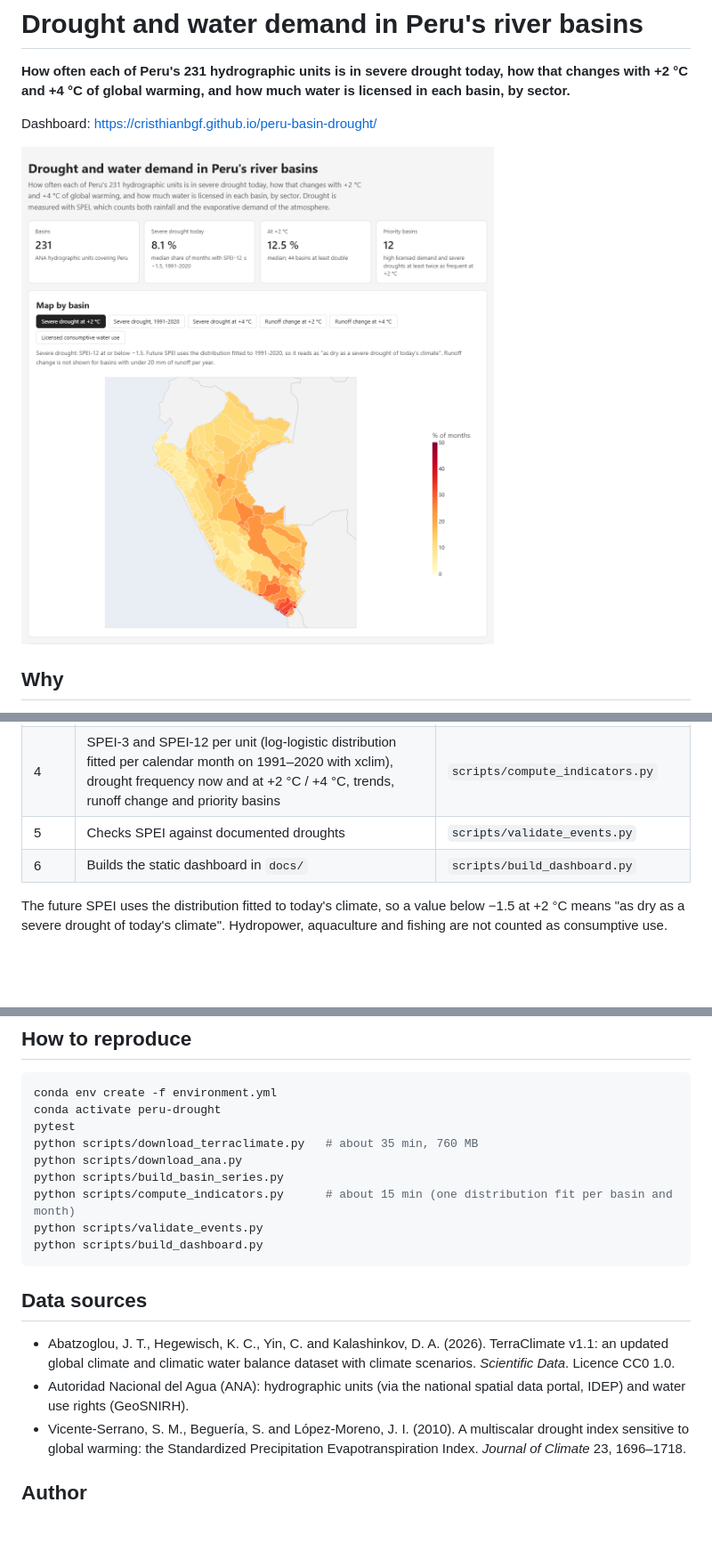
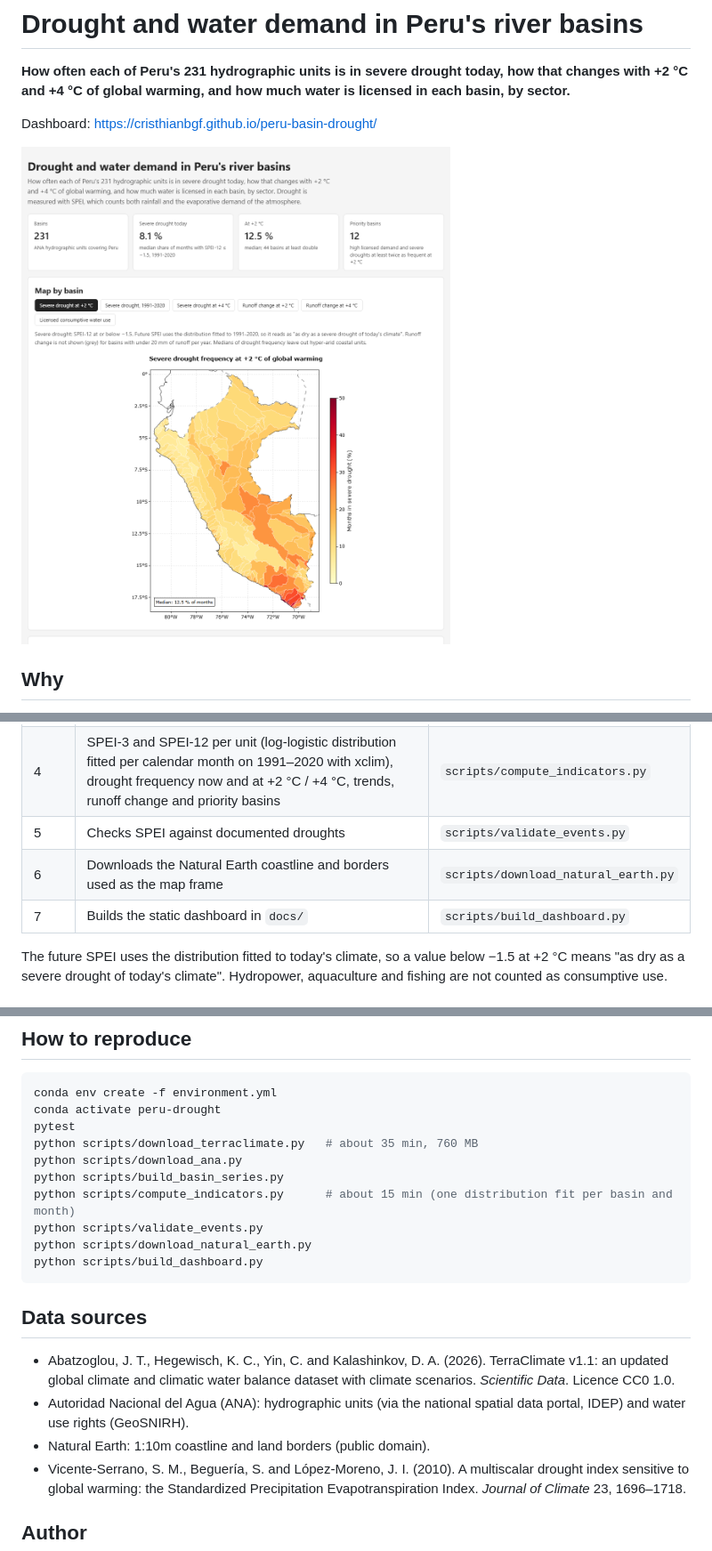
Before and after one commit to Cristhianbgf/peru-basin-drought, a Markdown page: README.md, 3 parts joined by grey strips. Shown at 89% size. GitHub-like rendering; pictures changed too: docs/preview.png; blank space fills up the shorter version.

Commit message:
Restyle dashboard charts: lon/lat map frame with coastline and borders, anomaly bars with trend

````diff
--- a/README.md
+++ b/README.md
@@ -37,7 +37,8 @@ Figures from [`outputs/basin_indicators.csv`](outputs/basin_indicators.csv) and
 | 3 | Averages the grids over each unit (cell centres inside the unit, weighted by cos latitude) | `scripts/build_basin_series.py` |
 | 4 | SPEI-3 and SPEI-12 per unit (log-logistic distribution fitted per calendar month on 1991–2020 with xclim), drought frequency now and at +2 °C / +4 °C, trends, runoff change and priority basins | `scripts/compute_indicators.py` |
 | 5 | Checks SPEI against documented droughts | `scripts/validate_events.py` |
-| 6 | Builds the static dashboard in `docs/` | `scripts/build_dashboard.py` |
+| 6 | Downloads the Natural Earth coastline and borders used as the map frame | `scripts/download_natural_earth.py` |
+| 7 | Builds the static dashboard in `docs/` | `scripts/build_dashboard.py` |
 
 The future SPEI uses the distribution fitted to today's climate, so a value below −1.5 at +2 °C means "as dry as a severe drought of today's climate". Hydropower, aquaculture and fishing are not counted as consumptive use.
 
@@ -76,6 +77,7 @@ python scripts/download_ana.py
 python scripts/build_basin_series.py
 python scripts/compute_indicators.py      # about 15 min (one distribution fit per basin and month)
 python scripts/validate_events.py
+python scripts/download_natural_earth.py
 python scripts/build_dashboard.py
 ```
 
@@ -83,6 +85,7 @@ python scripts/build_dashboard.py
 
 - Abatzoglou, J. T., Hegewisch, K. C., Yin, C. and Kalashinkov, D. A. (2026). TerraClimate v1.1: an updated global climate and climatic water balance dataset with climate scenarios. *Scientific Data*. Licence CC0 1.0.
 - Autoridad Nacional del Agua (ANA): hydrographic units (via the national spatial data portal, IDEP) and water use rights (GeoSNIRH).
+- Natural Earth: 1:10m coastline and land borders (public domain).
 - Vicente-Serrano, S. M., Beguería, S. and López-Moreno, J. I. (2010). A multiscalar drought index sensitive to global warming: the Standardized Precipitation Evapotranspiration Index. *Journal of Climate* 23, 1696–1718.
 
 ## Author
````
Also changed, not shown: 4 other files.
